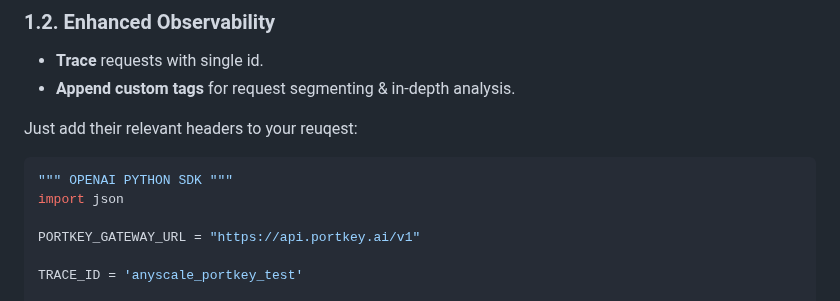
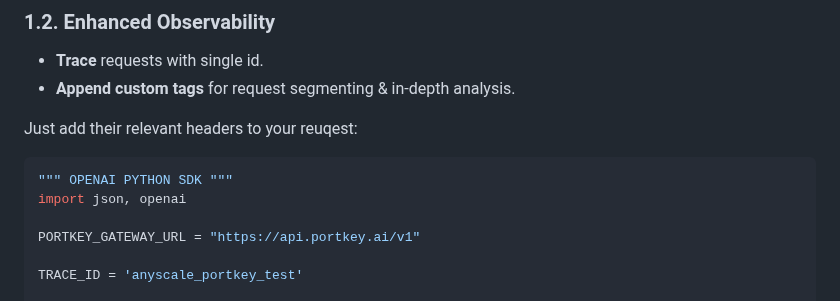
Before and after one commit to Portkey-AI/portkey-cookbook, a Markdown page: examples/Anyscale_Portkey.md, the part around the change. Rendered like a GitHub page.

````diff
--- a/examples/Anyscale_Portkey.md
+++ b/examples/Anyscale_Portkey.md
@@ -109,7 +109,7 @@ Just add their relevant headers to your reuqest:
 
 ```py
 """ OPENAI PYTHON SDK """
-import json
+import json, openai
 
 PORTKEY_GATEWAY_URL = "https://api.portkey.ai/v1"
 
````
